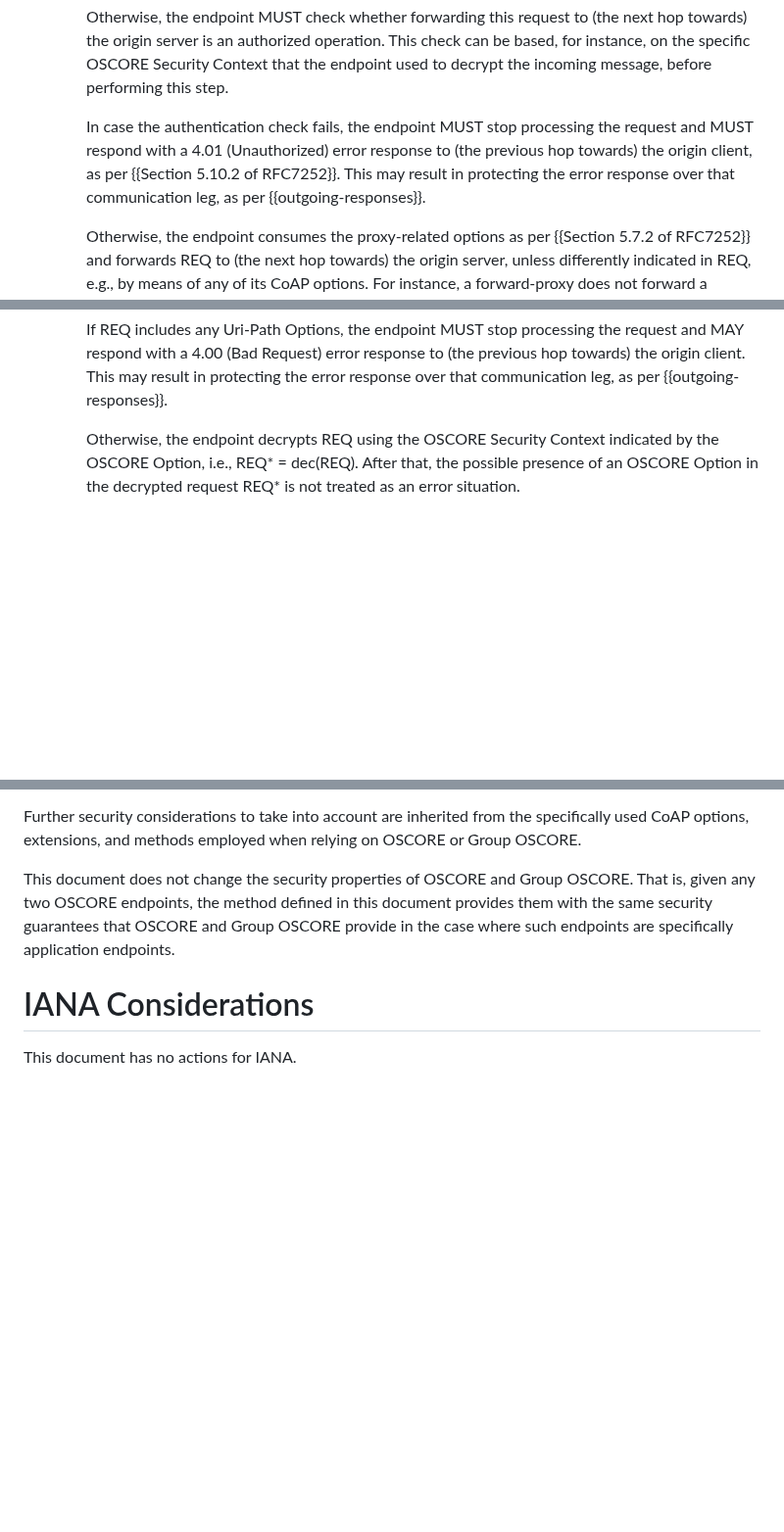
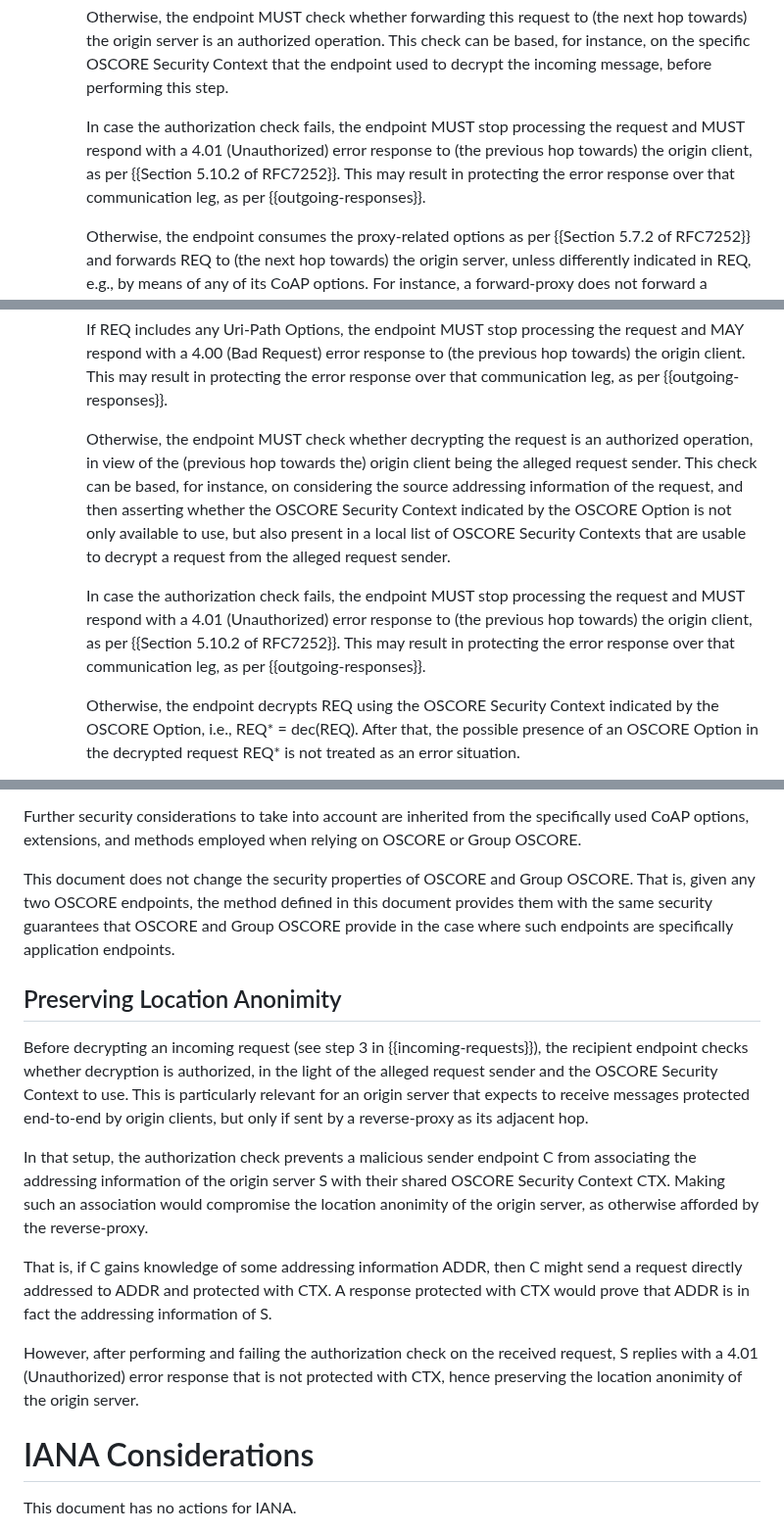
Before and after one commit to core-wg/oscore-capable-proxies, a Markdown page: draft-ietf-core-oscore-capable-proxies.md, 3 parts joined by grey strips. Shown at 98% size. GitHub-like rendering; blank space fills up the shorter version.

Commit message:
Added authorization check before decrypting a request

```diff
--- a/draft-ietf-core-oscore-capable-proxies.md
+++ b/draft-ietf-core-oscore-capable-proxies.md
@@ -312,7 +312,7 @@ Upon receiving a request REQ, the recipient endpoint performs the actions descri
 
       Otherwise, the endpoint MUST check whether forwarding this request to (the next hop towards) the origin server is an authorized operation. This check can be based, for instance, on the specific OSCORE Security Context that the endpoint used to decrypt the incoming message, before performing this step.
 
-      In case the authentication check fails, the endpoint MUST stop processing the request and MUST respond with a 4.01 (Unauthorized) error response to (the previous hop towards) the origin client, as per {{Section 5.10.2 of RFC7252}}. This may result in protecting the error response over that communication leg, as per {{outgoing-responses}}.
+      In case the authorization check fails, the endpoint MUST stop processing the request and MUST respond with a 4.01 (Unauthorized) error response to (the previous hop towards) the origin client, as per {{Section 5.10.2 of RFC7252}}. This may result in protecting the error response over that communication leg, as per {{outgoing-responses}}.
 
       Otherwise, the endpoint consumes the proxy-related options as per {{Section 5.7.2 of RFC7252}} and forwards REQ to (the next hop towards) the origin server, unless differently indicated in REQ, e.g., by means of any of its CoAP options. For instance, a forward-proxy does not forward a request that includes proxy-related options together with the Listen-To-Multicast-Notifications Option (see {{Section 12 of I-D.ietf-core-observe-multicast-notifications}}).
 
@@ -347,6 +347,10 @@ Upon receiving a request REQ, the recipient endpoint performs the actions descri
    * REQ includes an OSCORE Option.
 
       If REQ includes any Uri-Path Options, the endpoint MUST stop processing the request and MAY respond with a 4.00 (Bad Request) error response to (the previous hop towards) the origin client. This may result in protecting the error response over that communication leg, as per {{outgoing-responses}}.
+
+      Otherwise, the endpoint MUST check whether decrypting the request is an authorized operation, in view of the (previous hop towards the) origin client being the alleged request sender. This check can be based, for instance, on considering the source addressing information of the request, and then asserting whether the OSCORE Security Context indicated by the OSCORE Option is not only available to use, but also present in a local list of OSCORE Security Contexts that are usable to decrypt a request from the alleged request sender.
+
+      In case the authorization check fails, the endpoint MUST stop processing the request and MUST respond with a 4.01 (Unauthorized) error response to (the previous hop towards) the origin client, as per {{Section 5.10.2 of RFC7252}}. This may result in protecting the error response over that communication leg, as per {{outgoing-responses}}.
 
       Otherwise, the endpoint decrypts REQ using the OSCORE Security Context indicated by the OSCORE Option, i.e., REQ* = dec(REQ). After that, the possible presence of an OSCORE Option in the decrypted request REQ* is not treated as an error situation.
 
@@ -443,6 +447,16 @@ The same security considerations from CoAP {{RFC7252}} apply to this document. T
 Further security considerations to take into account are inherited from the specifically used CoAP options, extensions, and methods employed when relying on OSCORE or Group OSCORE.
 
 This document does not change the security properties of OSCORE and Group OSCORE. That is, given any two OSCORE endpoints, the method defined in this document provides them with the same security guarantees that OSCORE and Group OSCORE provide in the case where such endpoints are specifically application endpoints.
+
+## Preserving Location Anonimity
+
+Before decrypting an incoming request (see step 3 in {{incoming-requests}}), the recipient endpoint checks whether decryption is authorized, in the light of the alleged request sender and the OSCORE Security Context to use. This is particularly relevant for an origin server that expects to receive messages protected end-to-end by origin clients, but only if sent by a reverse-proxy as its adjacent hop.
+
+In that setup, the authorization check prevents a malicious sender endpoint C from associating the addressing information of the origin server S with their shared OSCORE Security Context CTX. Making such an association would compromise the location anonimity of the origin server, as otherwise afforded by the reverse-proxy.
+
+That is, if C gains knowledge of some addressing information ADDR, then C might send a request directly addressed to ADDR and protected with CTX. A response protected with CTX would prove that ADDR is in fact the addressing information of S.
+
+However, after performing and failing the authorization check on the received request, S replies with a 4.01 (Unauthorized) error response that is not protected with CTX, hence preserving the location anonimity of the origin server.
 
 # IANA Considerations
 
```
Also changed, not shown: other parts of draft-ietf-core-oscore-capable-proxies.md (+2 -0 lines).
